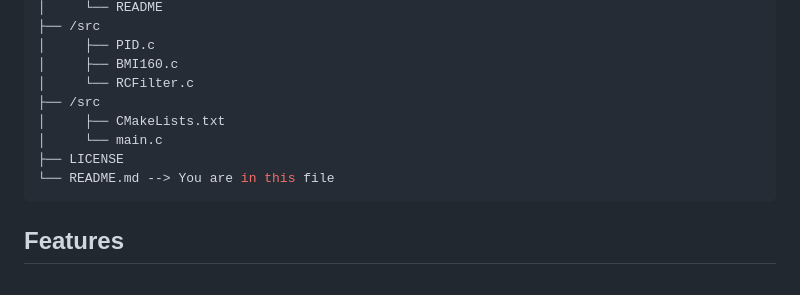
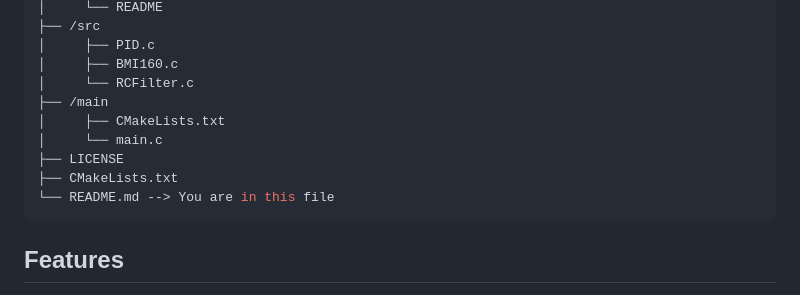
Before and after one commit to AbdoullahBougataya/Flight_controller, a Markdown page: README.md, the part around the change. GitHub-like rendering.

Commit message:
Feb 16, 2025, 12:26:44 PM

````diff
--- a/README.md
+++ b/README.md
@@ -25,10 +25,11 @@ This repository is the software part of a DIY flight controller. It's for people
 │     ├── PID.c
 │     ├── BMI160.c
 │     └── RCFilter.c
-├── /src
+├── /main
 │     ├── CMakeLists.txt
 │     └── main.c
 ├── LICENSE
+├── CMakeLists.txt
 └── README.md --> You are in this file
 ```
 
````
